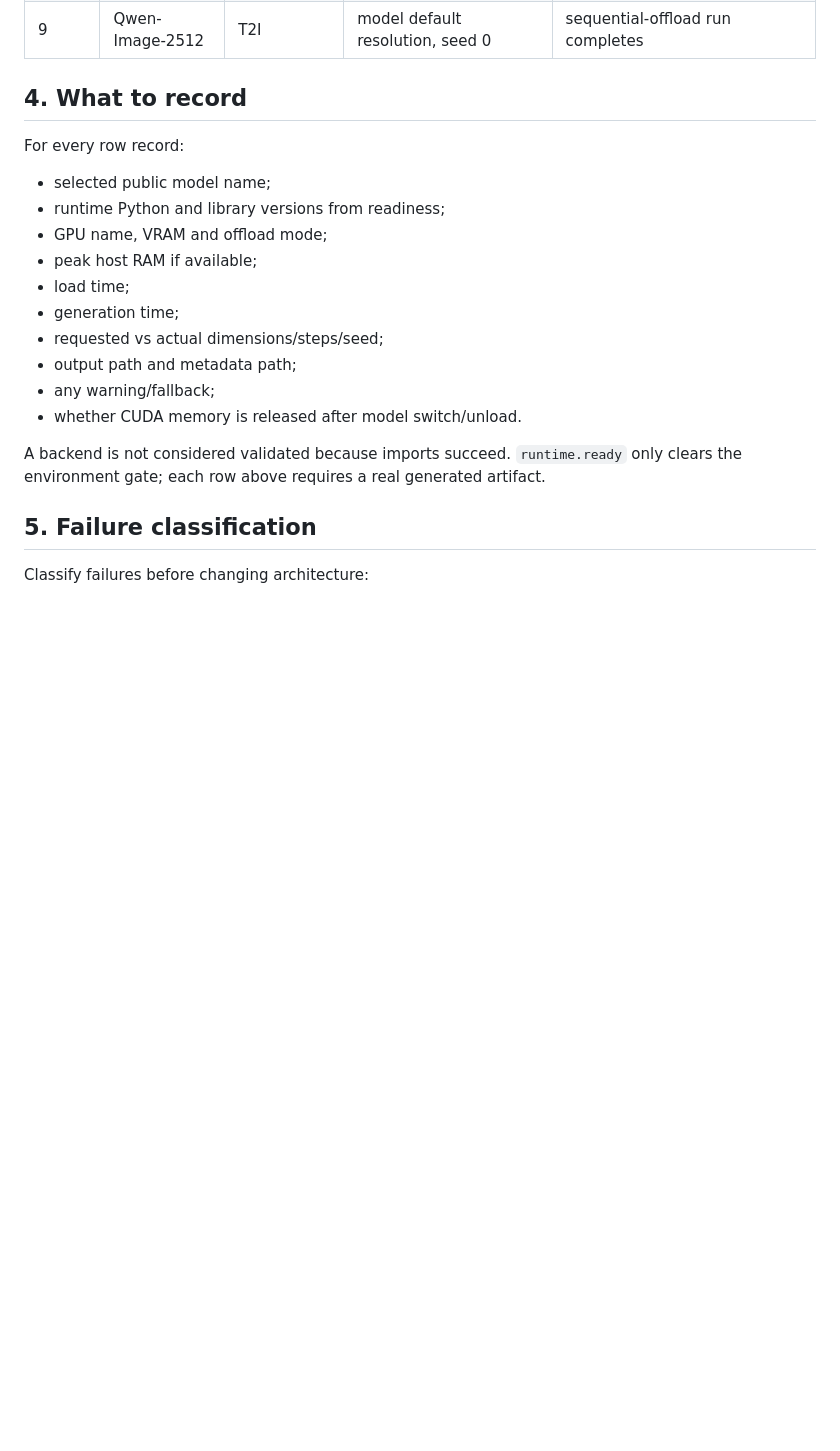
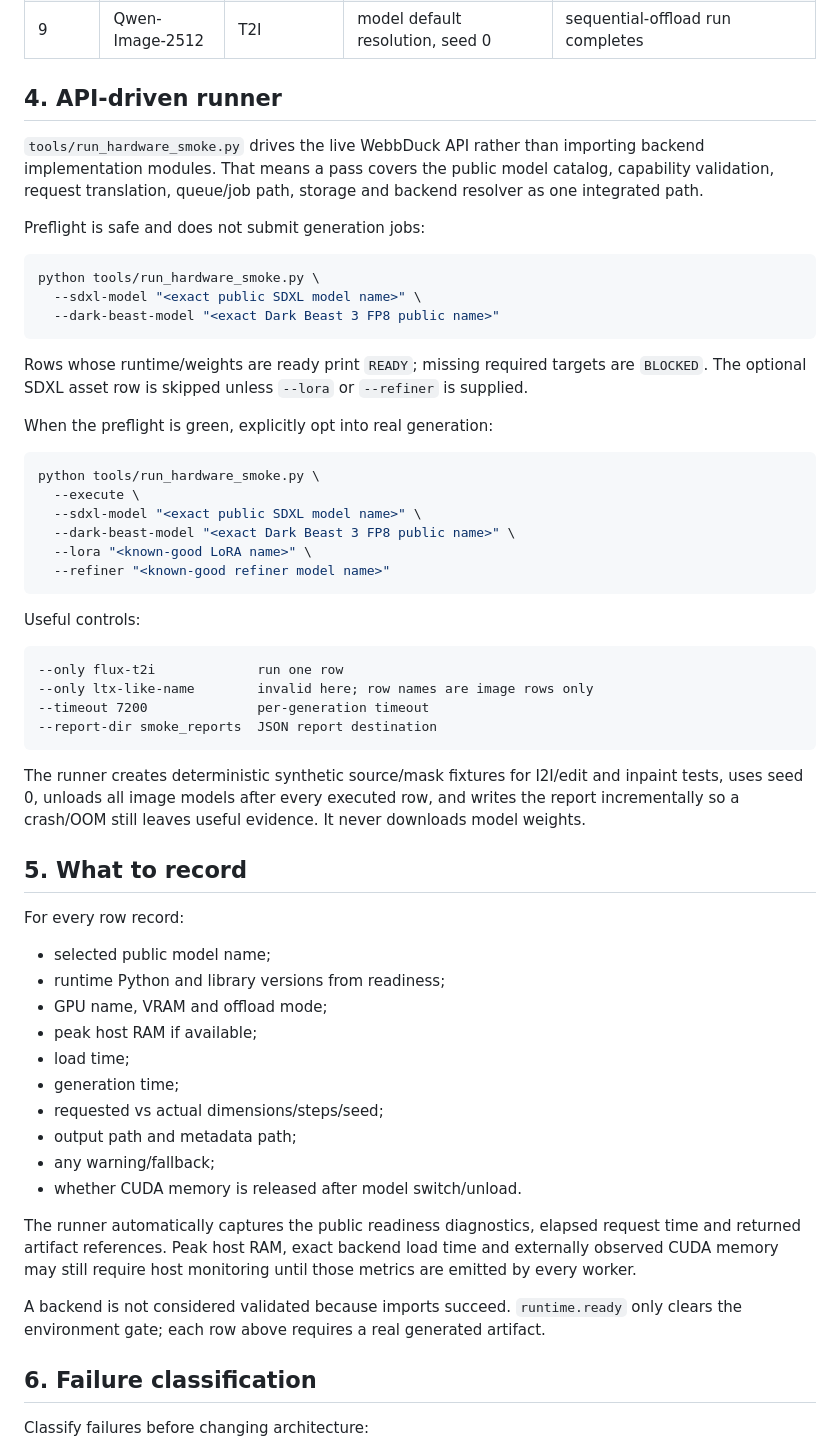
Before and after one commit to Duckieray/WebbDuck, a Markdown page: docs/HARDWARE_SMOKE_MATRIX.md, the part around the change. Rendered like a GitHub page; blank space fills up the shorter version.

Commit message:
docs: add API-level hardware smoke runner workflow

````diff
--- a/docs/HARDWARE_SMOKE_MATRIX.md
+++ b/docs/HARDWARE_SMOKE_MATRIX.md
@@ -105,7 +105,51 @@ previous process has released the GPU lease and CUDA memory.
 | 8 | Dark Beast 3 FP8 | T2I | 1024x1024, model defaults, seed 0 | single-file FP8 overlay is complete and generates |
 | 9 | Qwen-Image-2512 | T2I | model default resolution, seed 0 | sequential-offload run completes |
 
-## 4. What to record
+## 4. API-driven runner
+
+`tools/run_hardware_smoke.py` drives the live WebbDuck API rather than importing
+backend implementation modules. That means a pass covers the public model
+catalog, capability validation, request translation, queue/job path, storage and
+backend resolver as one integrated path.
+
+Preflight is safe and does not submit generation jobs:
+
+```bash
+python tools/run_hardware_smoke.py \
+  --sdxl-model "<exact public SDXL model name>" \
+  --dark-beast-model "<exact Dark Beast 3 FP8 public name>"
+```
+
+Rows whose runtime/weights are ready print `READY`; missing required targets are
+`BLOCKED`. The optional SDXL asset row is skipped unless `--lora` or `--refiner`
+is supplied.
+
+When the preflight is green, explicitly opt into real generation:
+
+```bash
+python tools/run_hardware_smoke.py \
+  --execute \
+  --sdxl-model "<exact public SDXL model name>" \
+  --dark-beast-model "<exact Dark Beast 3 FP8 public name>" \
+  --lora "<known-good LoRA name>" \
+  --refiner "<known-good refiner model name>"
+```
+
+Useful controls:
+
+```text
+--only flux-t2i             run one row
+--only ltx-like-name        invalid here; row names are image rows only
+--timeout 7200              per-generation timeout
+--report-dir smoke_reports  JSON report destination
+```
+
+The runner creates deterministic synthetic source/mask fixtures for I2I/edit and
+inpaint tests, uses seed 0, unloads all image models after every executed row,
+and writes the report incrementally so a crash/OOM still leaves useful evidence.
+It never downloads model weights.
+
+## 5. What to record
 
 For every row record:
 
@@ -120,11 +164,16 @@ For every row record:
 - any warning/fallback;
 - whether CUDA memory is released after model switch/unload.
 
+The runner automatically captures the public readiness diagnostics, elapsed
+request time and returned artifact references. Peak host RAM, exact backend
+load time and externally observed CUDA memory may still require host monitoring
+until those metrics are emitted by every worker.
+
 A backend is not considered validated because imports succeed. `runtime.ready`
 only clears the environment gate; each row above requires a real generated
 artifact.
 
-## 5. Failure classification
+## 6. Failure classification
 
 Classify failures before changing architecture:
 
````
